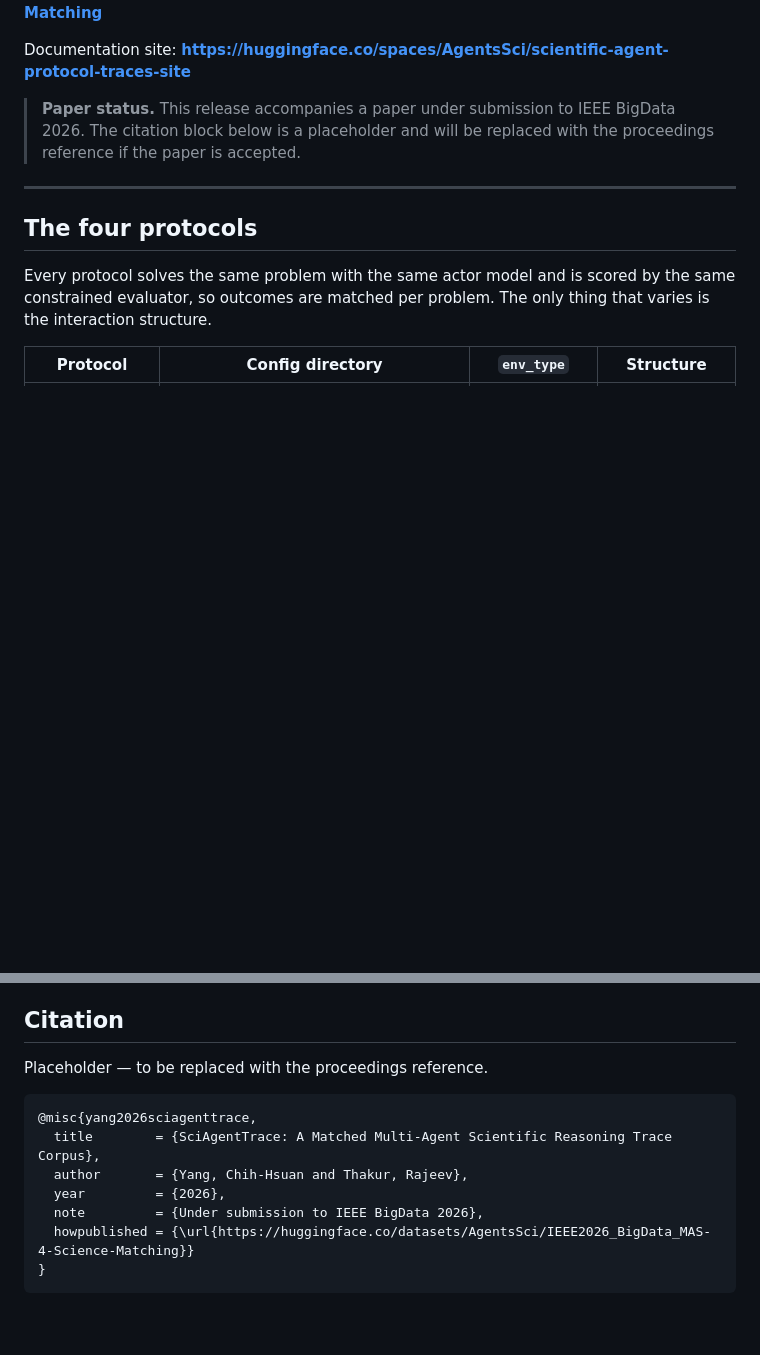
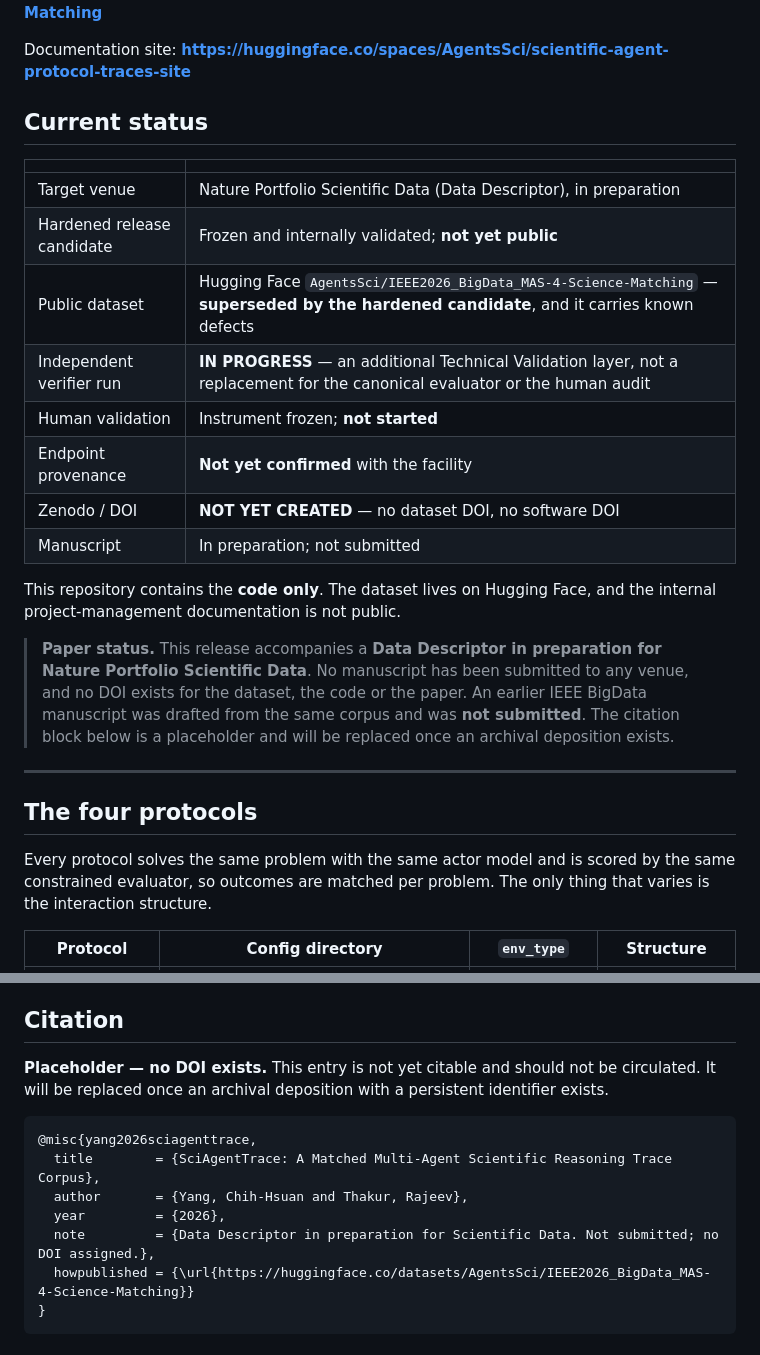
Before and after one commit to ChihHsuan-Yang/IEEE2026_BigData_MAS-4-Science-Matching, a Markdown page: README.md, 2 parts joined by grey strips. Rendered like a GitHub page; blank space fills up the shorter version.

Commit message:
Correct the paper status: nothing has been submitted anywhere
The README stated in two places that this release accompanies "a paper under
submission to IEEE BigData 2026". That is not accurate. No manuscript has
been submitted to any venue. An IEEE BigData manuscript was drafted from the
same corpus and was not submitted; the active work is a Data Descriptor in
preparation for Nature Portfolio Scientific Data.

Both the prose status note and the BibTeX note field are corrected, and the
citation placeholder now says plainly that no DOI exists and that the entry
is not citable yet.

Adds a Current status table so a visitor can tell, without reading further,
that the public dataset is superseded by an unreleased hardened candidate,
that an independent verifier run is in progress as an additional validation
layer, that human validation has not started, that endpoint provenance is
unconfirmed, and that no DOI exists for the dataset, the code or the paper.

Also states that this repository is code only, since the dataset and the
project documentation live elsewhere.

Co-Authored-By: Claude Opus 5 (1M context) <noreply@anthropic.com>

````diff
--- a/README.md
+++ b/README.md
@@ -17,9 +17,28 @@ The released corpus is on the Hugging Face Hub:
 Documentation site:
 **https://huggingface.co/spaces/AgentsSci/scientific-agent-protocol-traces-site**
 
-> **Paper status.** This release accompanies a paper under submission to
-> IEEE BigData 2026. The citation block below is a placeholder and will be
-> replaced with the proceedings reference if the paper is accepted.
+## Current status
+
+| | |
+|---|---|
+| Target venue | Nature Portfolio Scientific Data (Data Descriptor), in preparation |
+| Hardened release candidate | Frozen and internally validated; **not yet public** |
+| Public dataset | Hugging Face `AgentsSci/IEEE2026_BigData_MAS-4-Science-Matching` — **superseded by the hardened candidate**, and it carries known defects |
+| Independent verifier run | **IN PROGRESS** — an additional Technical Validation layer, not a replacement for the canonical evaluator or the human audit |
+| Human validation | Instrument frozen; **not started** |
+| Endpoint provenance | **Not yet confirmed** with the facility |
+| Zenodo / DOI | **NOT YET CREATED** — no dataset DOI, no software DOI |
+| Manuscript | In preparation; not submitted |
+
+This repository contains the **code only**. The dataset lives on Hugging Face,
+and the internal project-management documentation is not public.
+
+> **Paper status.** This release accompanies a **Data Descriptor in
+> preparation for Nature Portfolio Scientific Data**. No manuscript has been
+> submitted to any venue, and no DOI exists for the dataset, the code or the
+> paper. An earlier IEEE BigData manuscript was drafted from the same corpus
+> and was **not submitted**. The citation block below is a placeholder and
+> will be replaced once an archival deposition exists.
 
 ---
 
@@ -280,14 +299,16 @@ before publishing any staged output.
 
 ## Citation
 
-Placeholder — to be replaced with the proceedings reference.
+**Placeholder — no DOI exists.** This entry is not yet citable and should not
+be circulated. It will be replaced once an archival deposition with a
+persistent identifier exists.
 
 ```bibtex
 @misc{yang2026sciagenttrace,
   title        = {SciAgentTrace: A Matched Multi-Agent Scientific Reasoning Trace Corpus},
   author       = {Yang, Chih-Hsuan and Thakur, Rajeev},
   year         = {2026},
-  note         = {Under submission to IEEE BigData 2026},
+  note         = {Data Descriptor in preparation for Scientific Data. Not submitted; no DOI assigned.},
   howpublished = {\url{https://huggingface.co/datasets/AgentsSci/IEEE2026_BigData_MAS-4-Science-Matching}}
 }
 ```
````
